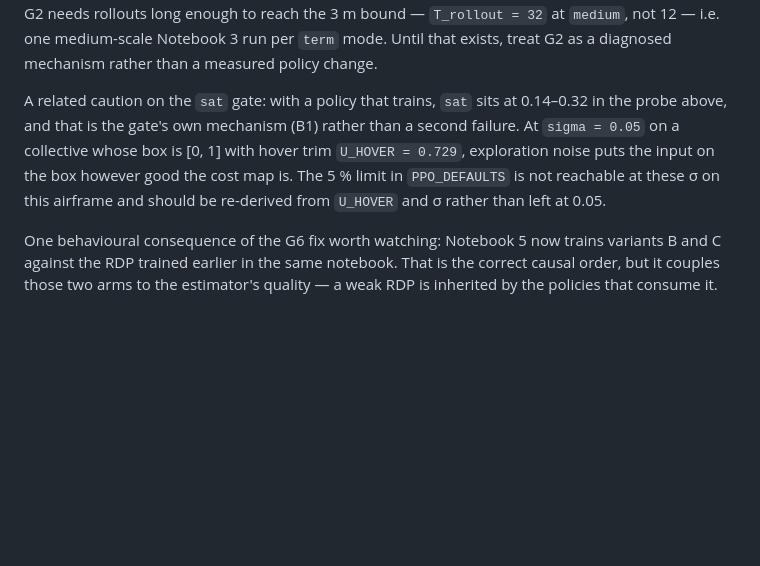
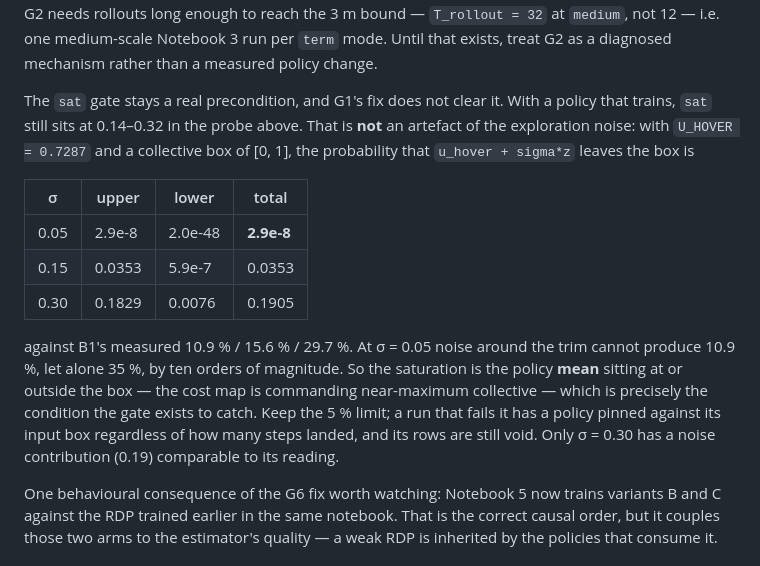
Before and after one commit to amine03-03/RL-Learned-NMPC-with-Residual-Estimation-for-Quadcopter-Control, a Markdown page: docs/AUDIT.md, the part around the change. Rendered like a GitHub page; blank space fills up the shorter version.

Commit message:
Correct the sat-gate note: the saturation is the policy mean, not the noise
An earlier note in the G-series verification section claimed the 5 %
collective-saturation limit is unreachable at these sigma on this
airframe, and advised re-deriving it from U_HOVER.  That is wrong.

With U_HOVER = 0.7287 and a box of [0, 1], P(u_hover + sigma*z leaves
the box) is 2.9e-8 at sigma=0.05, 0.035 at 0.15 and 0.19 at 0.30 --
against B1's measured 10.9 / 15.6 / 29.7 %.  At sigma=0.05 the noise
cannot produce 10.9 % by ten orders of magnitude, so the saturation is
the policy MEAN sitting on the box, which is exactly what the gate is
for.  The 5 % limit stands, and G1's fix does not clear it.

Co-Authored-By: Claude Opus 5 <noreply@anthropic.com>
Claude-Session: https://claude.ai/code/session_01EMZAXGkHET7td2Nve9zo2g

```diff
--- a/docs/AUDIT.md
+++ b/docs/AUDIT.md
@@ -598,13 +598,25 @@ the 3 m bound — `T_rollout = 32` at `medium`, not 12 — i.e. one medium-scale
 Notebook 3 run per `term` mode. Until that exists, treat G2 as a diagnosed
 mechanism rather than a measured policy change.
 
-A related caution on the `sat` gate: with a policy that trains, `sat` sits at
-0.14–0.32 in the probe above, and that is the gate's own mechanism (B1) rather
-than a second failure. At `sigma = 0.05` on a collective whose box is [0, 1] with
-hover trim `U_HOVER = 0.729`, exploration noise puts the input on the box however
-good the cost map is. The 5 % limit in `PPO_DEFAULTS` is not reachable at these
-σ on this airframe and should be re-derived from `U_HOVER` and σ rather than left
-at 0.05.
+The `sat` gate stays a real precondition, and G1's fix does not clear it. With
+a policy that trains, `sat` still sits at 0.14–0.32 in the probe above. That is
+**not** an artefact of the exploration noise: with `U_HOVER = 0.7287` and a
+collective box of [0, 1], the probability that `u_hover + sigma*z` leaves the box
+is
+
+| σ | upper | lower | total |
+|---|---|---|---|
+| 0.05 | 2.9e-8 | 2.0e-48 | **2.9e-8** |
+| 0.15 | 0.0353 | 5.9e-7 | 0.0353 |
+| 0.30 | 0.1829 | 0.0076 | 0.1905 |
+
+against B1's measured 10.9 % / 15.6 % / 29.7 %. At σ = 0.05 noise around the trim
+cannot produce 10.9 %, let alone 35 %, by ten orders of magnitude. So the
+saturation is the policy **mean** sitting at or outside the box — the cost map is
+commanding near-maximum collective — which is precisely the condition the gate
+exists to catch. Keep the 5 % limit; a run that fails it has a policy pinned
+against its input box regardless of how many steps landed, and its rows are still
+void. Only σ = 0.30 has a noise contribution (0.19) comparable to its reading.
 
 One behavioural consequence of the G6 fix worth watching: Notebook 5 now trains
 variants B and C against the RDP trained earlier in the same notebook. That is
```
